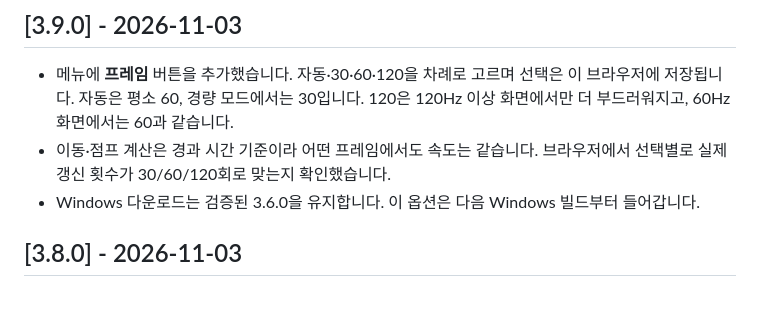
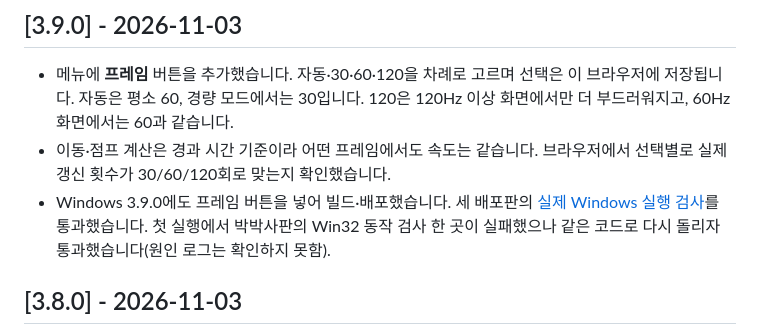
Before and after one commit to CHOICHI-HWAN/horibbangu, a Markdown page: CHANGELOG.md, the part around the change. GitHub-like rendering; blank space fills up the shorter version.

```diff
--- a/CHANGELOG.md
+++ b/CHANGELOG.md
@@ -6,7 +6,7 @@
 
 - 메뉴에 **프레임** 버튼을 추가했습니다. 자동·30·60·120을 차례로 고르며 선택은 이 브라우저에 저장됩니다. 자동은 평소 60, 경량 모드에서는 30입니다. 120은 120Hz 이상 화면에서만 더 부드러워지고, 60Hz 화면에서는 60과 같습니다.
 - 이동·점프 계산은 경과 시간 기준이라 어떤 프레임에서도 속도는 같습니다. 브라우저에서 선택별로 실제 갱신 횟수가 30/60/120회로 맞는지 확인했습니다.
-- Windows 다운로드는 검증된 3.6.0을 유지합니다. 이 옵션은 다음 Windows 빌드부터 들어갑니다.
+- Windows 3.9.0에도 프레임 버튼을 넣어 빌드·배포했습니다. 세 배포판의 [실제 Windows 실행 검사](https://github.com/CHOICHI-HWAN/horibbangu/actions/runs/41545555100)를 통과했습니다. 첫 실행에서 박박사판의 Win32 동작 검사 한 곳이 실패했으나 같은 코드로 다시 돌리자 통과했습니다(원인 로그는 확인하지 못함).
 
 ## [3.8.0] - 2026-11-03
 
```
Also changed, not shown: README.md (+10 -10 lines), THIRD_PARTY_NOTICES.md (+1 -1 lines).
